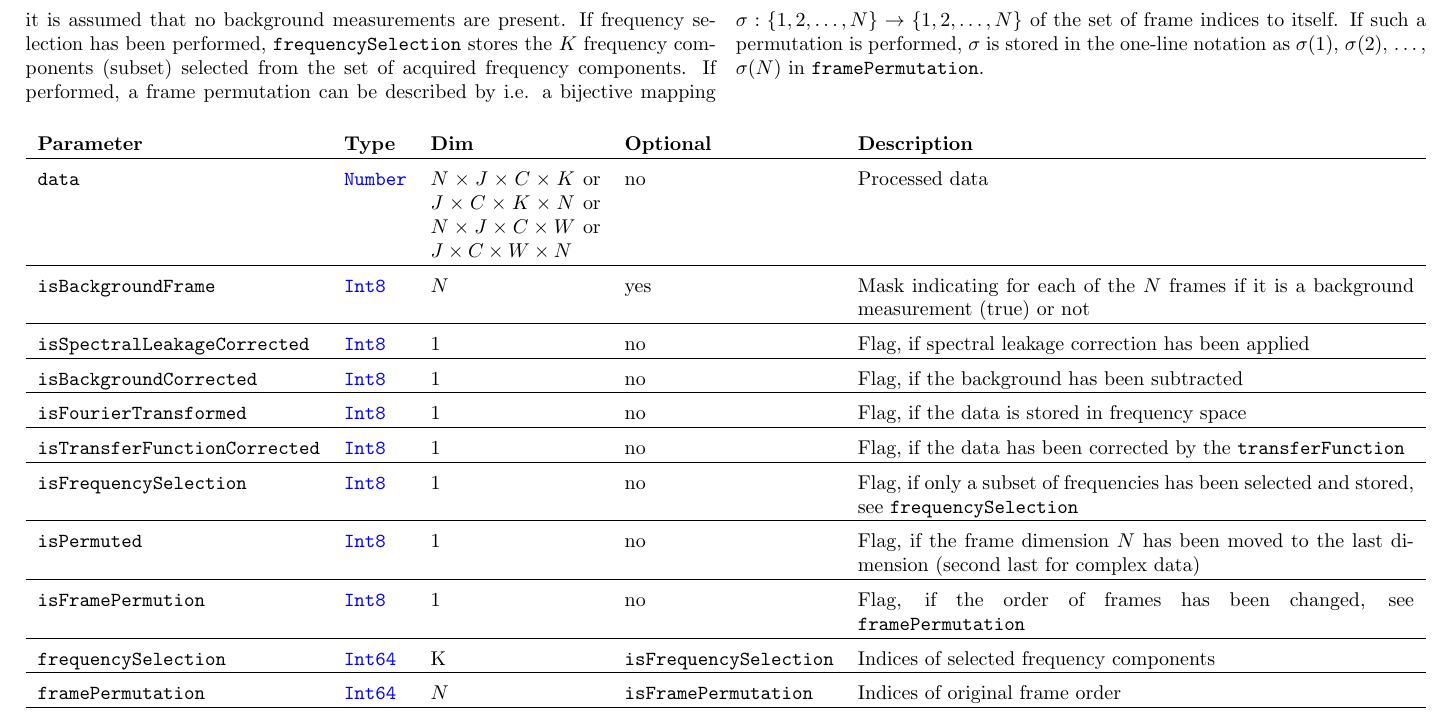
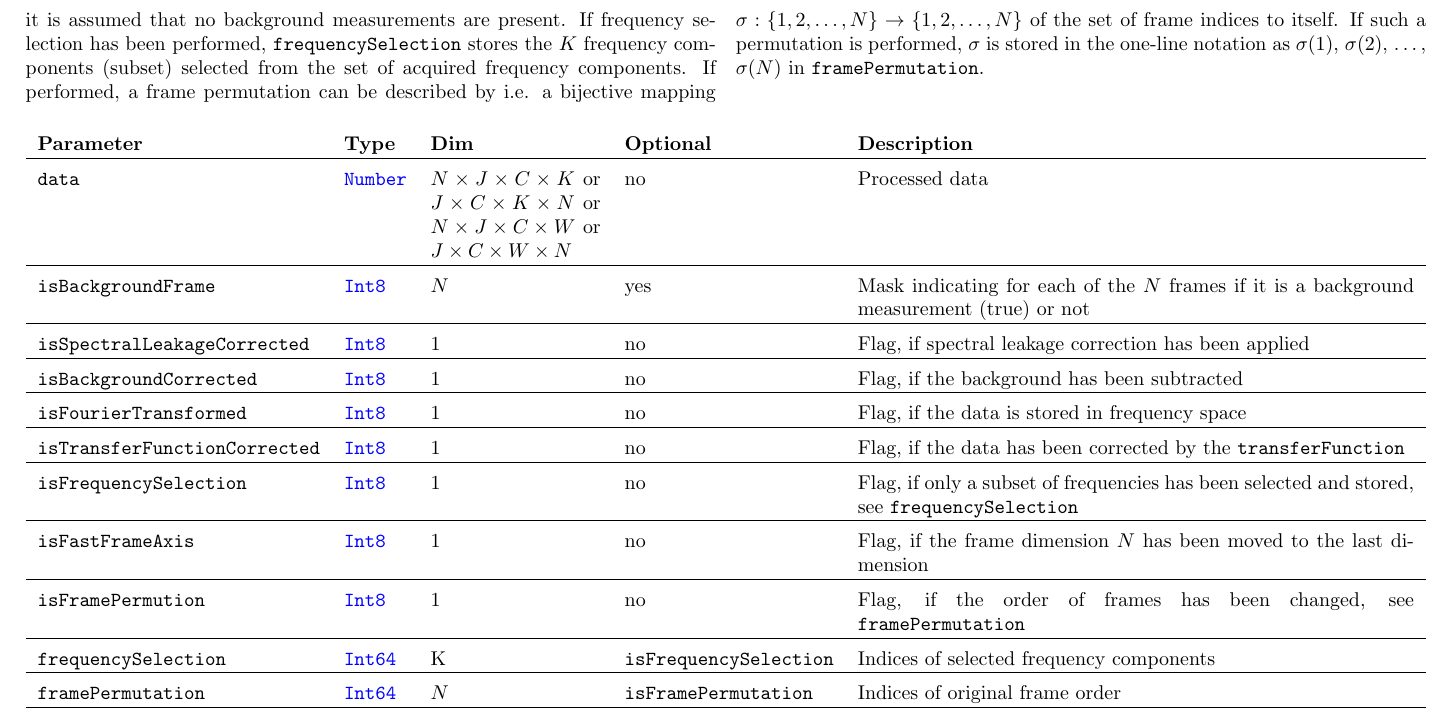
Before and after one commit to MagneticParticleImaging/MDF, a LaTeX paper (specification/MDF.tex): part of page 10 of 14, cut so that both start at the same text. Compiled offline with pdfLaTeX.

Commit message:
rename isPermuted
see #74

```diff
--- a/specification/MDF.tex
+++ b/specification/MDF.tex
@@ -393,7 +393,7 @@ During processing one might want to keep track which of the final $N$ frames bel
 \inlvar{isFourierTransformed} & \inltab{Int8} & 1 & no & Flag, if the data is stored in frequency space \\ \hline
 \inlvar{isTransferFunctionCorrected} & \inltab{Int8} & 1 & no & Flag, if the data has been corrected by the \inlvar{transferFunction}\\ \hline
 \inlvar{isFrequencySelection} & \inltab{Int8} & 1 & no & Flag, if only a subset of frequencies has been selected and stored, see \inlvar{frequencySelection}\\ \hline
-\inlvar{isPermuted} & \inltab{Int8} & 1 & no & Flag, if the frame dimension $N$ has been moved to the last dimension (second last for complex data) \\ \hline
+\inlvar{isFastFrameAxis} & \inltab{Int8} & 1 & no & Flag, if the frame dimension $N$ has been moved to the last dimension\\ \hline
 \inlvar{isFramePermution} & \inltab{Int8} & 1 & no & Flag, if the order of frames has been changed, see \inlvar{framePermutation} \\ \hline
 \inlvar{frequencySelection} & \inltab{Int64} & K & \inlvar{isFrequencySelection} & Indices of selected frequency components \\ \hline
 \inlvar{framePermutation} & \inltab{Int64} & $N$ & \inlvar{isFramePermutation} & Indices of original frame order\\ \hline
```
Also changed, not shown: specification/MDF.pdf.
